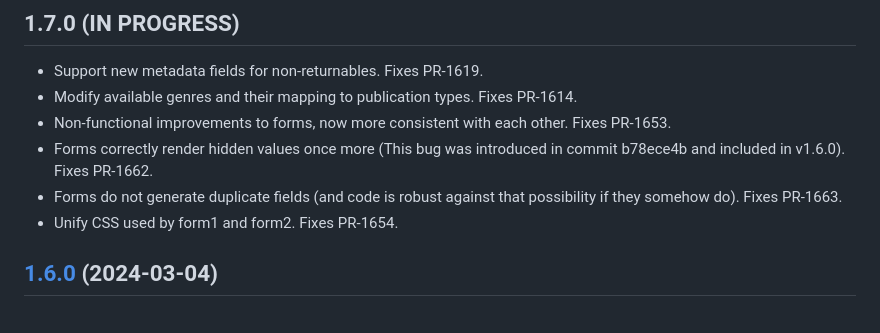
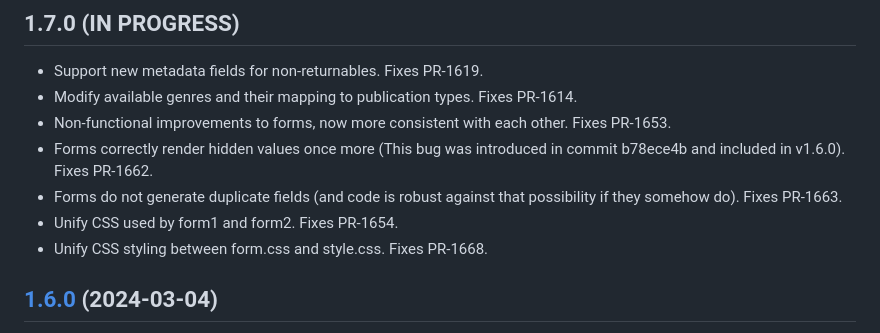
Before and after one commit to openlibraryenvironment/listener-openurl, a Markdown page: CHANGELOG.md, the part around the change. GitHub-like rendering.

Commit message:
Change-logging

```diff
--- a/CHANGELOG.md
+++ b/CHANGELOG.md
@@ -8,6 +8,7 @@
 * Forms correctly render hidden values once more (This bug was introduced in commit b78ece4b and included in v1.6.0). Fixes PR-1662.
 * Forms do not generate duplicate fields (and code is robust against that possibility if they somehow do). Fixes PR-1663.
 * Unify CSS used by form1 and form2. Fixes PR-1654.
+* Unify CSS styling between form.css and style.css. Fixes PR-1668.
 
 ## [1.6.0](https://github.com/openlibraryenvironment/listener-openurl/tree/v1.6.0) (2024-03-04)
 
```
